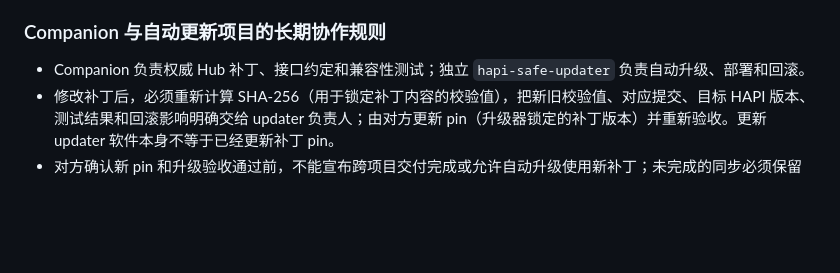
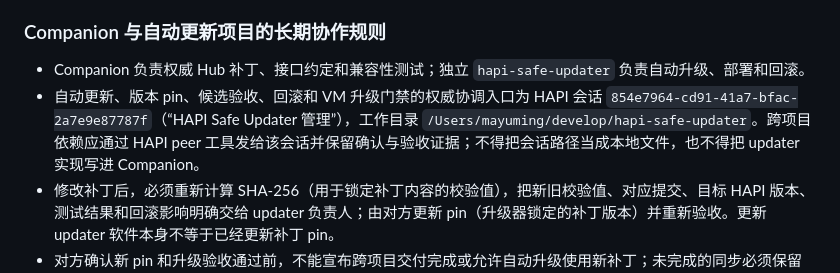
Before and after one commit to creeep123/hapi-companion, a Markdown page: docs/management/CONTROL_PANEL.md, the part around one of its changes. Drawn GitHub-style; blank space fills up the shorter version.

```diff
--- a/docs/management/CONTROL_PANEL.md
+++ b/docs/management/CONTROL_PANEL.md
@@ -83,6 +83,7 @@ Completed in v0.3.1: open “声音与设置” for the version number, “检
 ### Companion 与自动更新项目的长期协作规则
 
 - Companion 负责权威 Hub 补丁、接口约定和兼容性测试；独立 `hapi-safe-updater` 负责自动升级、部署和回滚。
+- 自动更新、版本 pin、候选验收、回滚和 VM 升级门禁的权威协调入口为 HAPI 会话 `854e7964-cd91-41a7-bfac-2a7e9e87787f`（“HAPI Safe Updater 管理”），工作目录 `/Users/mayuming/develop/hapi-safe-updater`。跨项目依赖应通过 HAPI peer 工具发给该会话并保留确认与验收证据；不得把会话路径当成本地文件，也不得把 updater 实现写进 Companion。
 - 修改补丁后，必须重新计算 SHA-256（用于锁定补丁内容的校验值），把新旧校验值、对应提交、目标 HAPI 版本、测试结果和回滚影响明确交给 updater 负责人；由对方更新 pin（升级器锁定的补丁版本）并重新验收。更新 updater 软件本身不等于已经更新补丁 pin。
 - 对方确认新 pin 和升级验收通过前，不能宣布跨项目交付完成或允许自动升级使用新补丁；未完成的同步必须保留为明确任务。单纯发出消息不算验收完成。
 - 用户于 2026-09-08 确认 updater 已在 `feat/companion-patched-hub-gates` 分支固化门禁，锁定补丁 `2a96be323c0d837793d32fd20fffc44efd6828e6a9263da5ebffcc5cf79e95bd`。该确认不代表分支已经合并或部署；实际运行状态由 updater 项目维护。
```
Also changed, not shown: other parts of docs/management/CONTROL_PANEL.md (+1 -1 lines), AGENTS.md (+1 -0 lines), integrations/hapi/README.md (+1 -1 lines).
